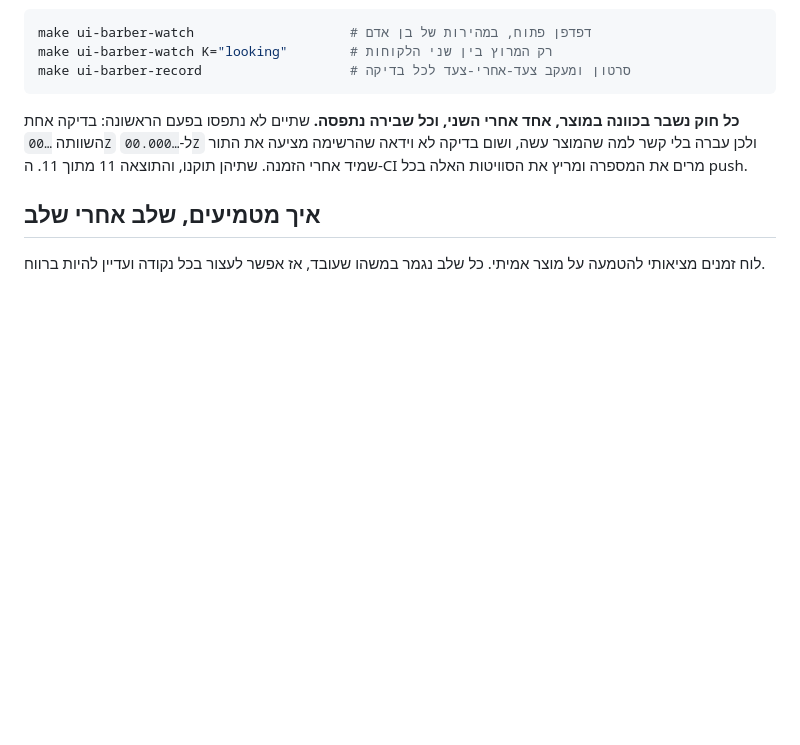
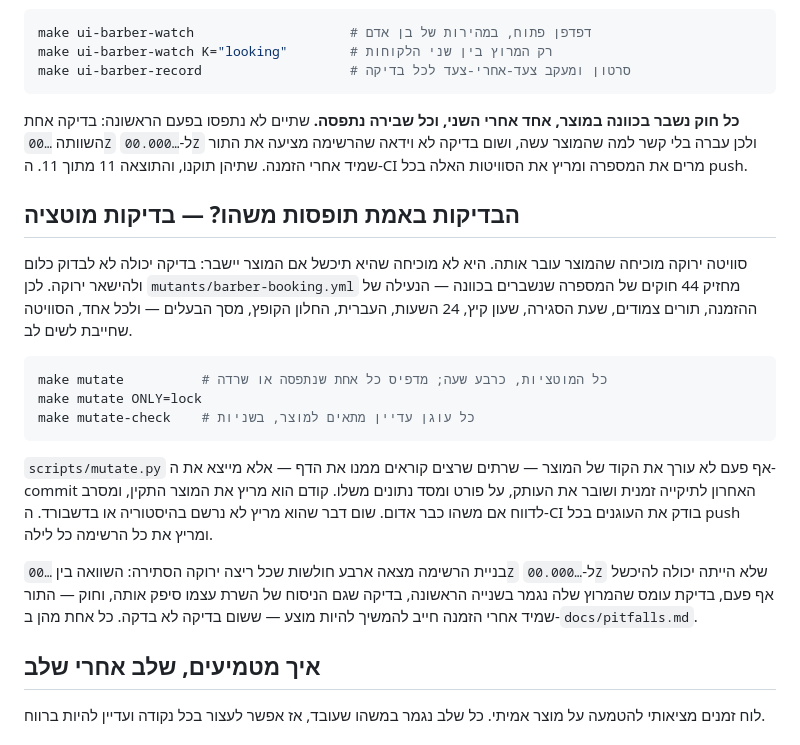
Before and after one commit to DorGodin/qa-api-starter, a Markdown page: README.md, the part around one of its changes. Drawn GitHub-style; blank space fills up the shorter version.

````diff
--- a/README.md
+++ b/README.md
@@ -680,6 +722,29 @@ make ui-barber-record                   # סרטון ומעקב צעד-אחרי-
 שהרשימה מציעה את התור שמיד אחרי הזמנה. שתיהן תוקנו, והתוצאה 11 מתוך 11. ה-CI מרים את המספרה
 ומריץ את הסוויטות האלה בכל push.
 
+## הבדיקות באמת תופסות משהו? — בדיקות מוטציה
+
+סוויטה ירוקה מוכיחה שהמוצר עובר אותה. היא לא מוכיחה שהיא תיכשל אם המוצר יישבר: בדיקה יכולה לא
+לבדוק כלום ולהישאר ירוקה. לכן `mutants/barber-booking.yml` מחזיק 44 חוקים של המספרה שנשברים בכוונה —
+הנעילה של ההזמנה, תורים צמודים, שעת הסגירה, שעון קיץ, 24 השעות, העברית, החלון הקופץ, מסך הבעלים —
+ולכל אחד, הסוויטה שחייבת לשים לב.
+
+```bash
+make mutate          # כל המוטציות, כרבע שעה; מדפיס כל אחת שנתפסה או שרדה
+make mutate ONLY=lock
+make mutate-check    # כל עוגן עדיין מתאים למוצר, בשניות
+```
+
+`scripts/mutate.py` אף פעם לא עורך את הקוד של המוצר — שרתים שרצים קוראים ממנו את הדף — אלא מייצא
+את ה-commit האחרון לתיקייה זמנית ושובר את העותק, על פורט ומסד נתונים משלו. קודם הוא מריץ את המוצר
+התקין, ומסרב לדווח אם משהו כבר אדום. שום דבר שהוא מריץ לא נרשם בהיסטוריה או בדשבורד. ה-CI בודק את
+העוגנים בכל push ומריץ את כל הרשימה כל לילה.
+
+בניית הרשימה מצאה ארבע חולשות שכל ריצה ירוקה הסתירה: השוואה בין `…00Z` ל-`…00.000Z` שלא הייתה
+יכולה להיכשל אף פעם, בדיקת עומס שהמרוץ שלה נגמר בשנייה הראשונה, בדיקה שגם הניסוח של השרת עצמו
+סיפק אותה, וחוק — התור שמיד אחרי הזמנה חייב להמשיך להיות מוצע — ששום בדיקה לא בדקה. כל אחת מהן
+ב-`docs/pitfalls.md`.
+
 ## איך מטמיעים, שלב אחרי שלב
 
 לוח זמנים מציאותי להטמעה על מוצר אמיתי. כל שלב נגמר במשהו שעובד, אז אפשר לעצור בכל נקודה
````
Also changed, not shown: other parts of README.md (+44 -2 lines), CLAUDE.md (+15 -0 lines), docs/media/race.gif (added), 9 other files.
